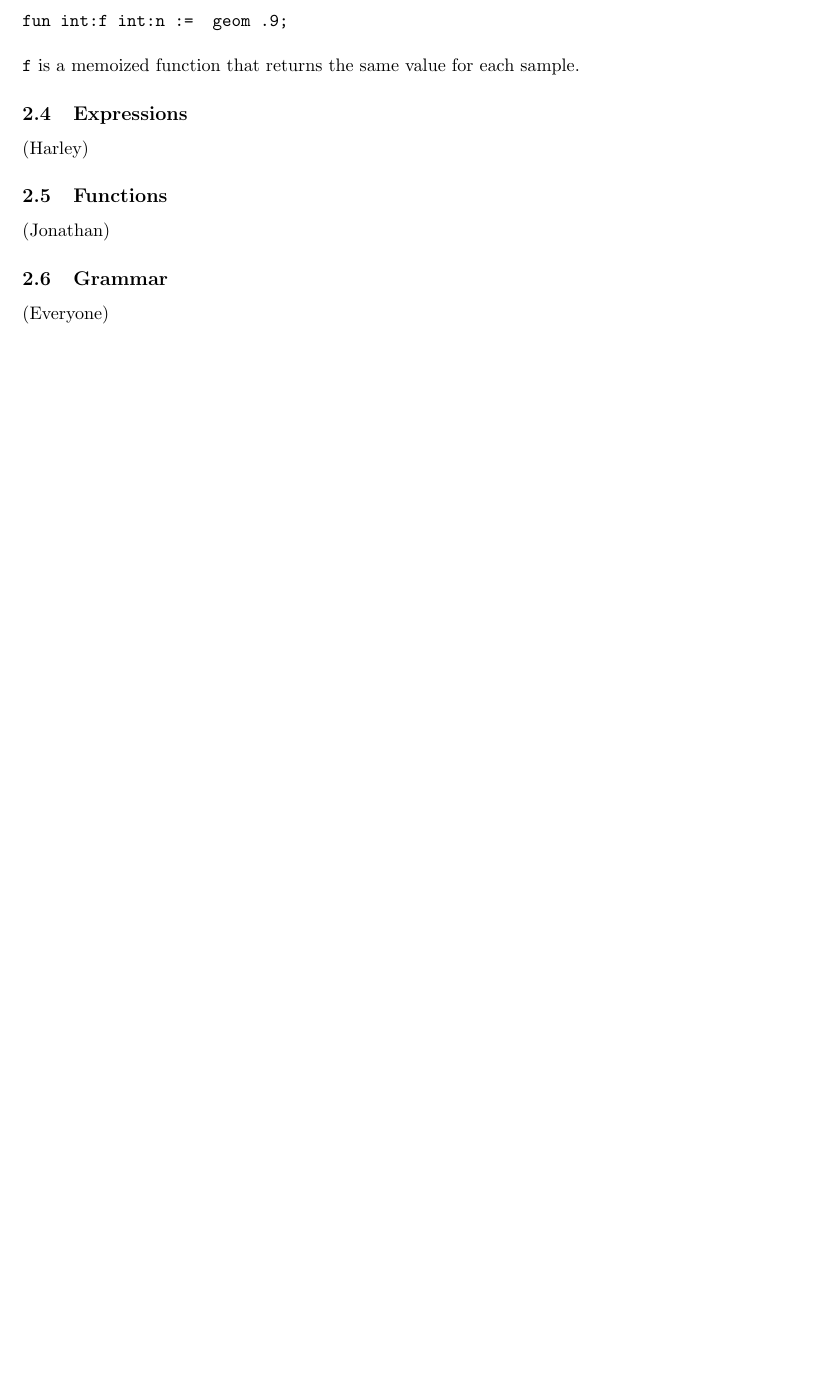
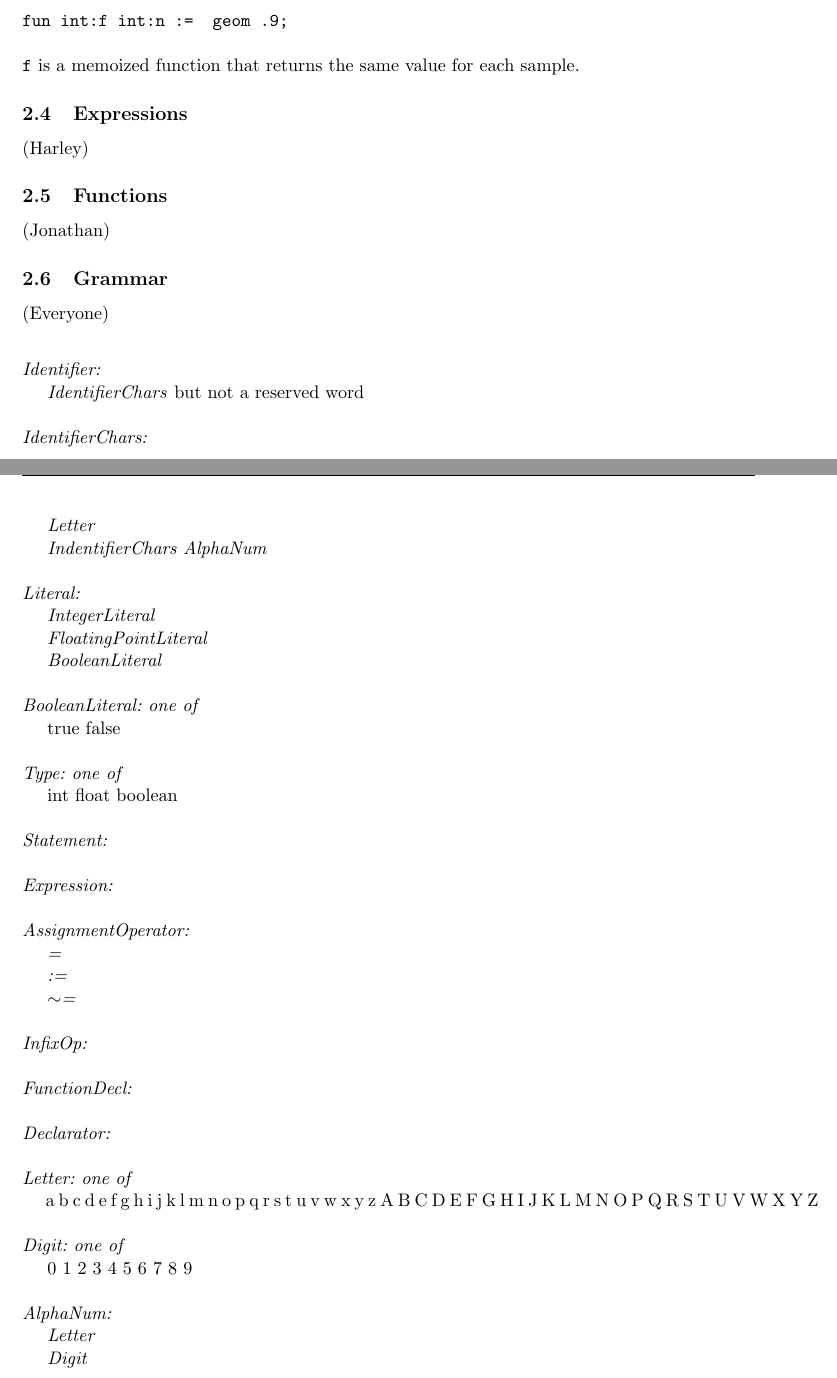
Before and after one commit to lumilux/yappl, a LaTeX document (ltx/YAPPL.tex, which reads ltx/lrm.tex): part of page 5 of 5 before the commit and two parts of pages 5 and 6 of 6 after it, the two joined at a grey line, cut so that both start at the same text, the shorter picture padded with empty space. Compiled offline with pdfLaTeX.

Commit message:
began outline of full grammar

```diff
--- a/ltx/YAPPL.tex
+++ b/ltx/YAPPL.tex
@@ -6,6 +6,7 @@
 \usepackage{amsfonts}
 \usepackage{amssymb}
 \usepackage{fancyhdr}
+\usepackage{alltt}
 \pagestyle{fancy}
 
 \begin{document}
--- a/ltx/lrm.tex
+++ b/ltx/lrm.tex
@@ -81,3 +82,48 @@ This is identical to the previous \texttt{oneOrTwo} except we now condition that
 \subsection{Grammar}
 
 (Everyone)
+
+\begin{alltt}\normalfont\emph{
+Identifier:
+\quad IdentifierChars \textnormal{but not a reserved word}
+
+IdentifierChars:
+\quad Letter
+\quad IndentifierChars AlphaNum
+
+Literal:
+\quad IntegerLiteral
+\quad FloatingPointLiteral
+\quad BooleanLiteral
+
+BooleanLiteral: one of
+\quad \textnormal{true false}
+
+Type: one of
+\quad \textnormal{int float boolean}
+
+Statement:
+
+Expression:
+
+AssignmentOperator: \textnormal {
+\quad =
+\quad :=
+\quad \(\sim\)= }
+
+InfixOp:
+
+FunctionDecl:
+
+Declarator:
+
+Letter: one of
+\quad \textnormal{a b c d e f g h i j k l m n o p q r s t u v w x y z A B C D E F G H I J K L M N O P Q R S T U V W X Y Z}
+
+Digit: one of
+\quad \textnormal{0 1 2 3 4 5 6 7 8 9}
+
+AlphaNum:
+\quad Letter
+\quad Digit
+}\end{alltt}
```
Also changed, not shown: ltx/lrm.tex (3 more changed lines).
